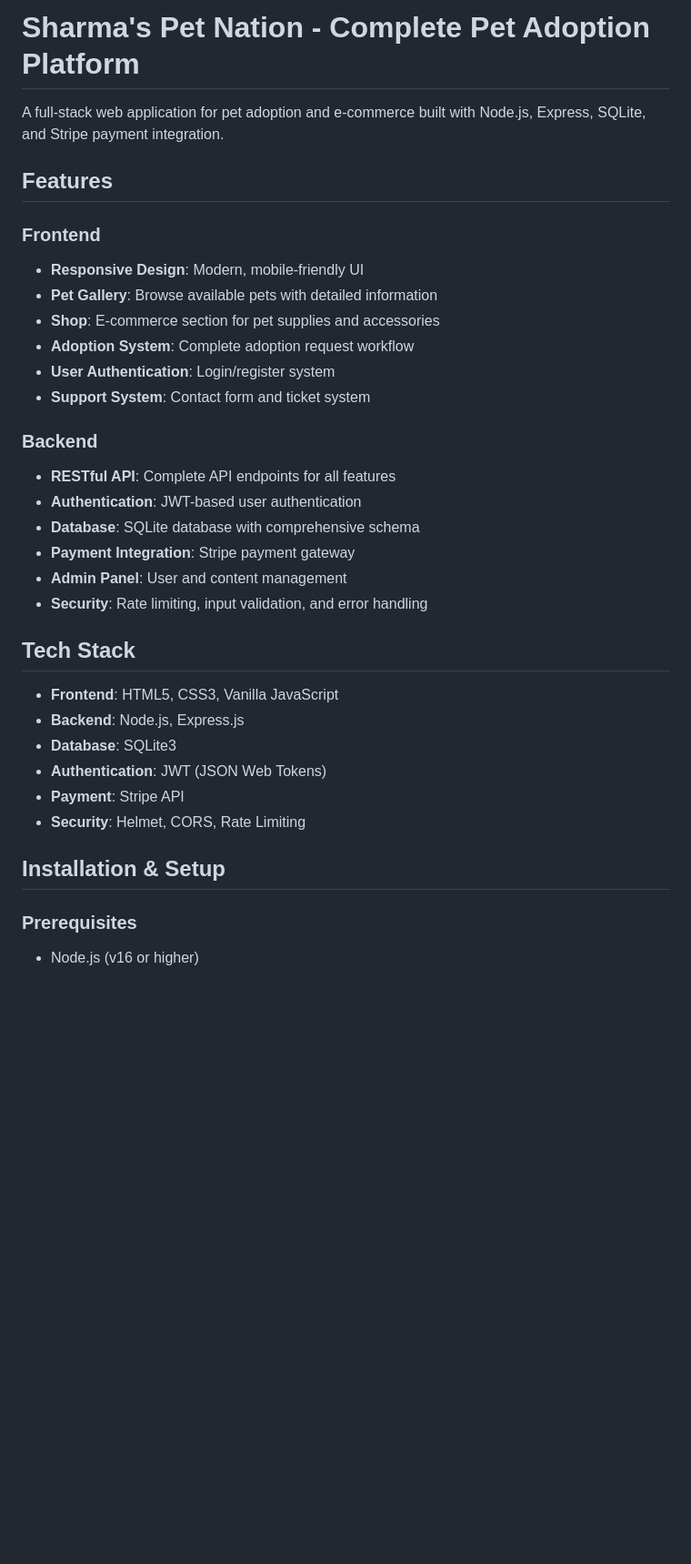
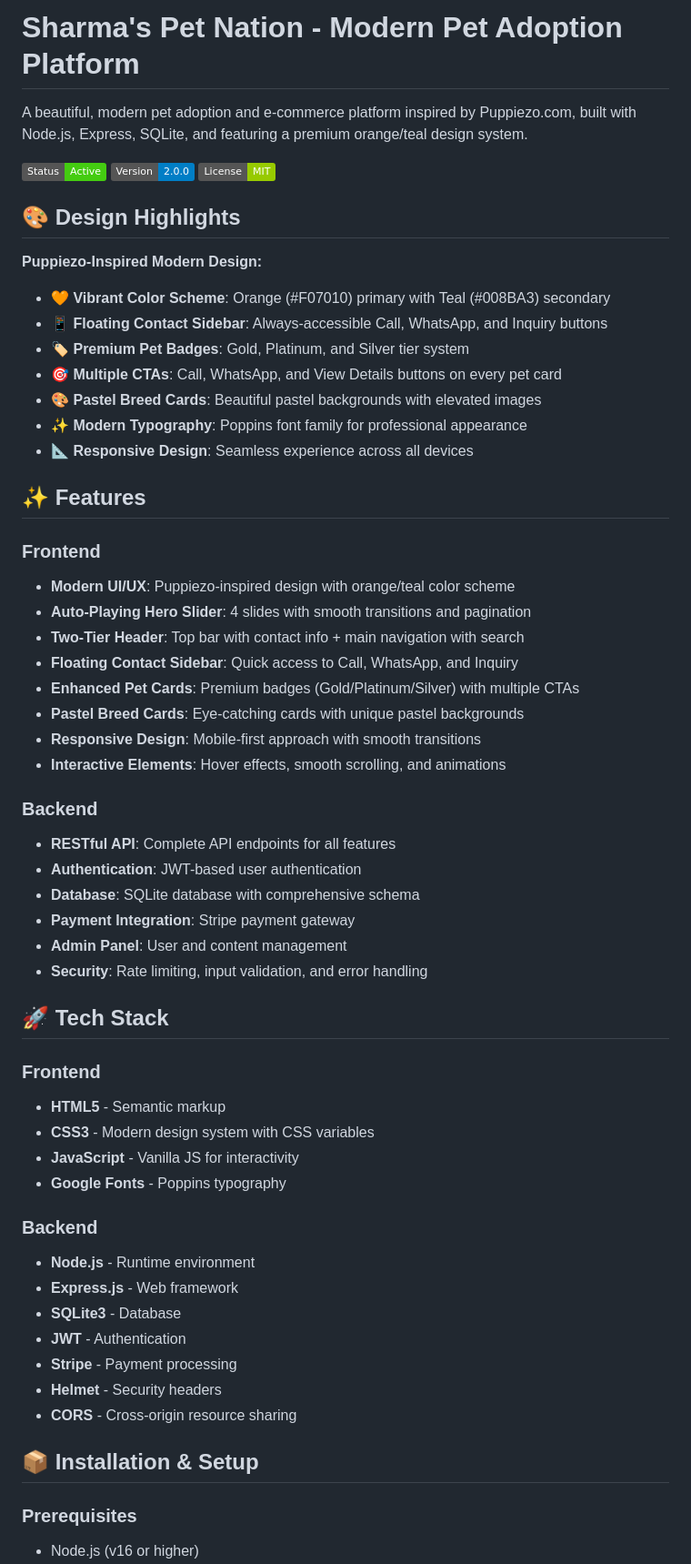
Before and after one commit to YashmaanSingh/Dogs-Website, a Markdown page: README.md, the part around one of its changes. Shown at 91% size. Drawn GitHub-style; badges without logos; blank space fills up the shorter version.

```diff
--- a/README.md
+++ b/README.md
@@ -1,16 +1,33 @@
-# Sharma's Pet Nation - Complete Pet Adoption Platform
+# Sharma's Pet Nation - Modern Pet Adoption Platform
 
-A full-stack web application for pet adoption and e-commerce built with Node.js, Express, SQLite, and Stripe payment integration.
+A beautiful, modern pet adoption and e-commerce platform inspired by Puppiezo.com, built with Node.js, Express, SQLite, and featuring a premium orange/teal design system.
 
-## Features
+![Sharma's Pet Nation](https://img.shields.io/badge/Status-Active-success)
+![Version](https://img.shields.io/badge/Version-2.0.0-blue)
+![License](https://img.shields.io/badge/License-MIT-green)
+
+## 🎨 Design Highlights
+
+**Puppiezo-Inspired Modern Design:**
+- 🧡 **Vibrant Color Scheme**: Orange (#F07010) primary with Teal (#008BA3) secondary
+- 📱 **Floating Contact Sidebar**: Always-accessible Call, WhatsApp, and Inquiry buttons
+- 🏷️ **Premium Pet Badges**: Gold, Platinum, and Silver tier system
+- 🎯 **Multiple CTAs**: Call, WhatsApp, and View Details buttons on every pet card
+- 🎨 **Pastel Breed Cards**: Beautiful pastel backgrounds with elevated images
+- ✨ **Modern Typography**: Poppins font family for professional appearance
+- 📐 **Responsive Design**: Seamless experience across all devices
+
+## ✨ Features
 
 ### Frontend
-- **Responsive Design**: Modern, mobile-friendly UI
-- **Pet Gallery**: Browse available pets with detailed information
-- **Shop**: E-commerce section for pet supplies and accessories
-- **Adoption System**: Complete adoption request workflow
-- **User Authentication**: Login/register system
-- **Support System**: Contact form and ticket system
+- **Modern UI/UX**: Puppiezo-inspired design with orange/teal color scheme
+- **Auto-Playing Hero Slider**: 4 slides with smooth transitions and pagination
+- **Two-Tier Header**: Top bar with contact info + main navigation with search
+- **Floating Contact Sidebar**: Quick access to Call, WhatsApp, and Inquiry
+- **Enhanced Pet Cards**: Premium badges (Gold/Platinum/Silver) with multiple CTAs
+- **Pastel Breed Cards**: Eye-catching cards with unique pastel backgrounds
+- **Responsive Design**: Mobile-first approach with smooth transitions
+- **Interactive Elements**: Hover effects, smooth scrolling, and animations
 
 ### Backend
 - **RESTful API**: Complete API endpoints for all features
@@ -20,16 +37,24 @@ A full-stack web application for pet adoption and e-commerce built with Node.js,
 - **Admin Panel**: User and content management
 - **Security**: Rate limiting, input validation, and error handling
 
-## Tech Stack
+## 🚀 Tech Stack
 
-- **Frontend**: HTML5, CSS3, Vanilla JavaScript
-- **Backend**: Node.js, Express.js
-- **Database**: SQLite3
-- **Authentication**: JWT (JSON Web Tokens)
-- **Payment**: Stripe API
-- **Security**: Helmet, CORS, Rate Limiting
+### Frontend
+- **HTML5** - Semantic markup
+- **CSS3** - Modern design system with CSS variables
+- **JavaScript** - Vanilla JS for interactivity
+- **Google Fonts** - Poppins typography
 
-## Installation & Setup
+### Backend
+- **Node.js** - Runtime environment
+- **Express.js** - Web framework
+- **SQLite3** - Database
+- **JWT** - Authentication
+- **Stripe** - Payment processing
+- **Helmet** - Security headers
+- **CORS** - Cross-origin resource sharing
+
+## 📦 Installation & Setup
 
 ### Prerequisites
 - Node.js (v16 or higher)
```
Also changed, not shown: other parts of README.md (+171 -53 lines).
